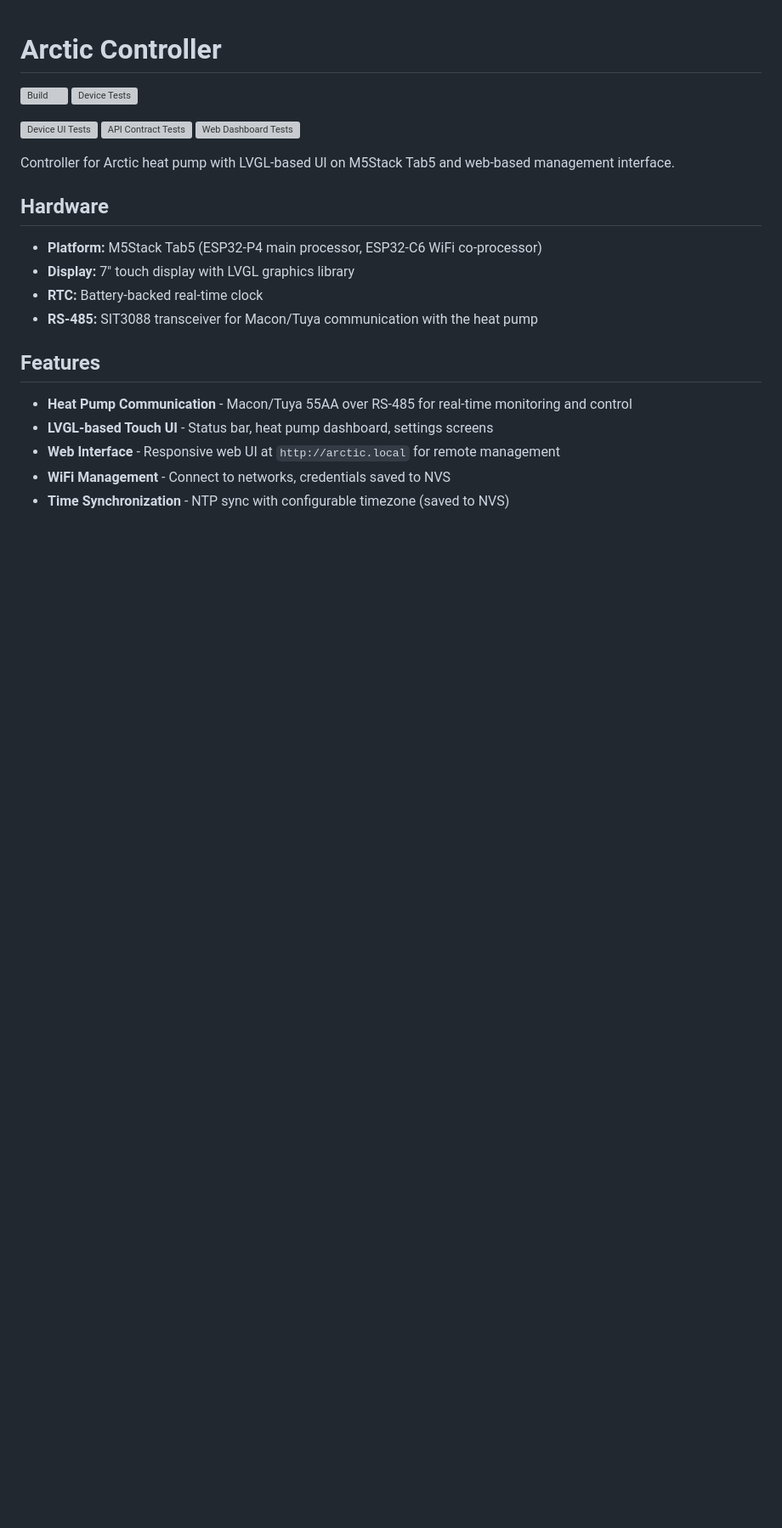
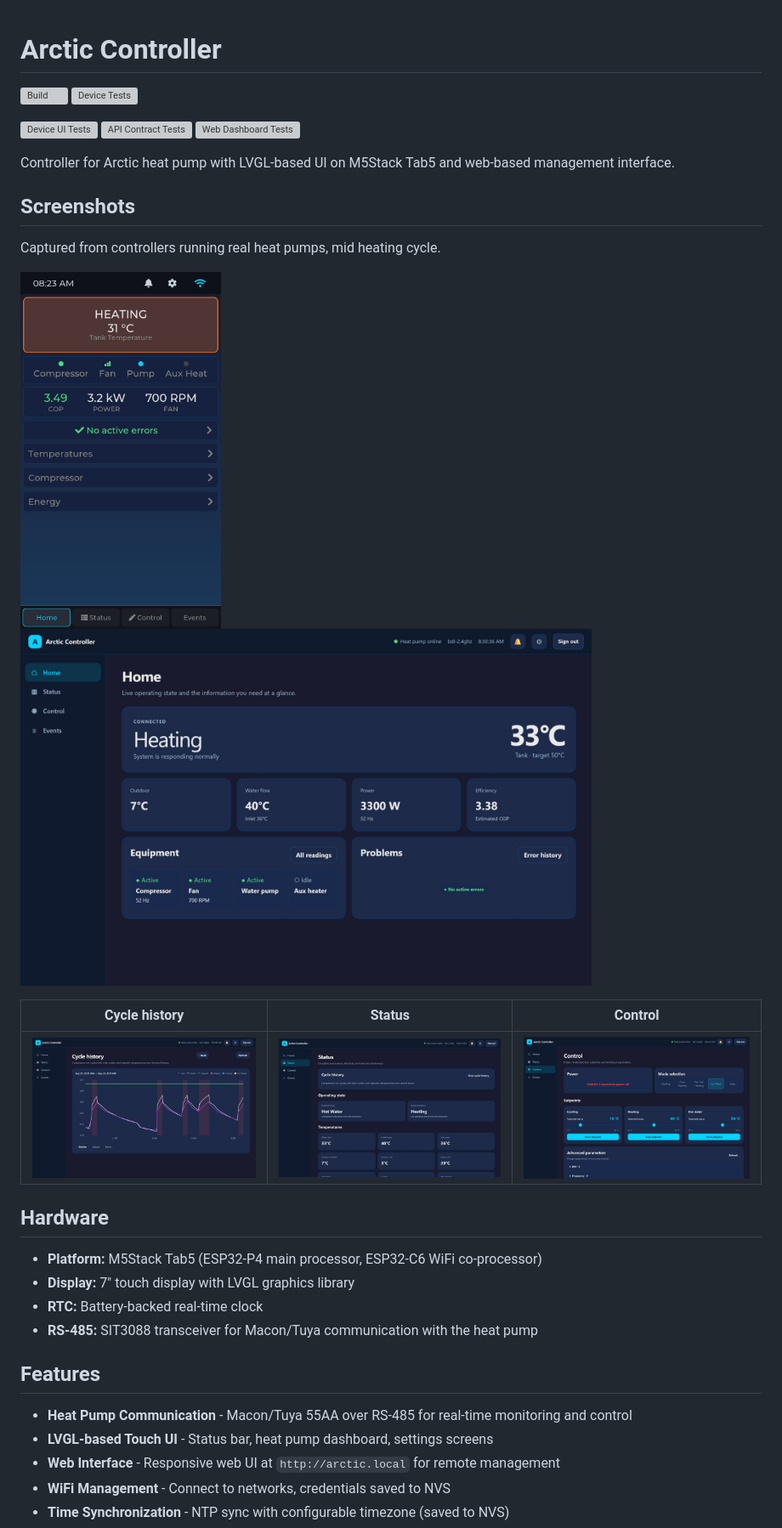
Before and after one commit to sslivins/arctic-controller, a Markdown page: README.md, the part around the change. Shown at 85% size. Rendered like a GitHub page; pictures changed too: docs/images/device-home-heating.jpg (added), docs/images/web-control.jpg (added), docs/images/web-cycle-history.jpg (added); blank space fills up the shorter version; grey boxes are pictures that could not be loaded.

Commit message:
docs: add live screenshots of the device and web UI to the README (#286)
Captured from the Sun Peaks controllers while the heat pumps were
mid heating cycle: the Tab5 home screen, plus the web Home, Cycle
history, Status and Control pages (dark theme).

Co-authored-by: Copilot <223556219+Copilot@users.noreply.github.com>

```diff
--- a/README.md
+++ b/README.md
@@ -8,6 +8,19 @@
 [![Web Dashboard Tests](https://img.shields.io/endpoint?url=https://gist.githubusercontent.com/sslivins/b37c67c774075a8a90afd54b7c3a4592/raw/web_tests.json)](https://github.com/sslivins/arctic-controller/actions/workflows/device-tests.yml)
 
 Controller for Arctic heat pump with LVGL-based UI on M5Stack Tab5 and web-based management interface.
+
+## Screenshots
+
+Captured from controllers running real heat pumps, mid heating cycle.
+
+<p>
+  <img src="docs/images/device-home-heating.jpg" alt="On-device touch UI: heating, COP 3.49, 3.2 kW" height="420">
+  <img src="docs/images/web-home-heating.jpg" alt="Web dashboard home page while heating" height="420">
+</p>
+
+| Cycle history | Status | Control |
+|---|---|---|
+| ![Cycle history chart of compressor runs](docs/images/web-cycle-history.jpg) | ![Full telemetry status page](docs/images/web-status.jpg) | ![Mode selection and setpoints](docs/images/web-control.jpg) |
 
 ## Hardware
 
```
